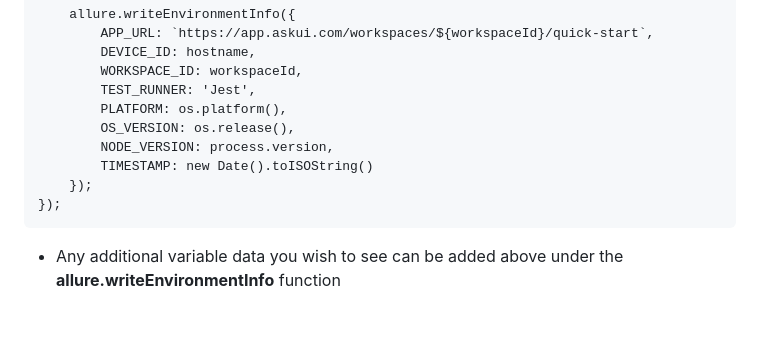
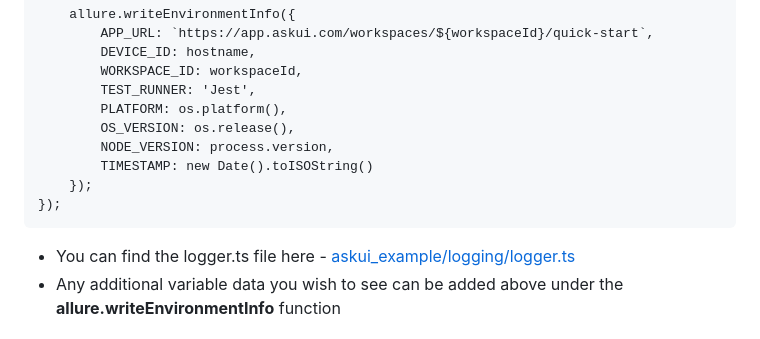
Before and after one commit to Niha-007/-Best-practices-and-framework-standards, a Markdown page: README.md, the part around the change. GitHub-like rendering.

````diff
--- a/README.md
+++ b/README.md
@@ -124,6 +124,7 @@ You can find the code snippet below which is present in logger.ts file
     });
 });
 ```
+- You can find the logger.ts file here - [askui_example/logging/logger.ts](https://github.com/askui/AskUI-Best-Practices/blob/a6694fbfe5b6397accb8f997ba85778516ece401/askui_example/logging/logger.ts)
 - Any additional variable data you wish to see can be added above under the **allure.writeEnvironmentInfo** function
 ## Credentials and usage
 Create a .env file in the project directory , where following credentials are placed
````
